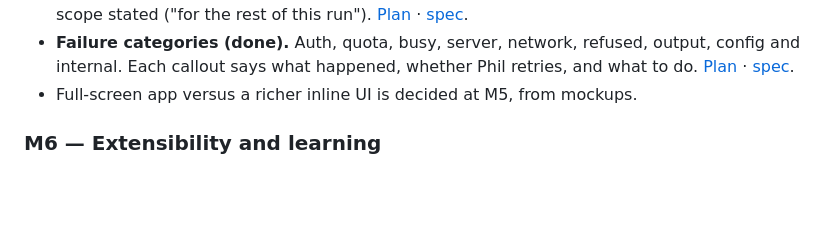
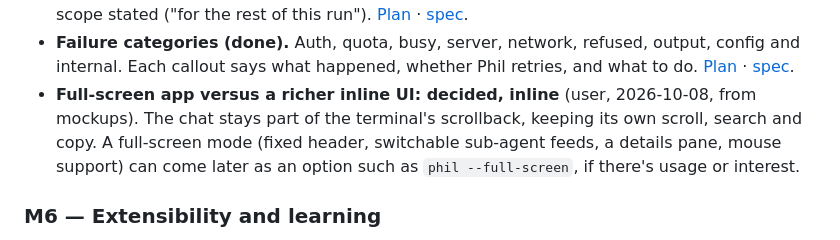
Before and after one commit to ahochoy/phil, a Markdown page: docs/superpowers/roadmap.md, the part around the change. GitHub-like rendering; blank space fills up the shorter version.

Commit message:
Roadmap: inline chat, not full-screen (decided 2026-10-08)
Co-Authored-By: Claude Opus 5.5 <noreply@anthropic.com>

```diff
--- a/docs/superpowers/roadmap.md
+++ b/docs/superpowers/roadmap.md
@@ -82,7 +82,10 @@ quick.
 - **Failure categories (done).** Auth, quota, busy, server, network, refused, output, config and
   internal. Each callout says what happened, whether Phil retries, and what to do.
   [Plan](plans/2026-10-07-phil-callouts.md) · [spec](specs/2026-10-07-phil-callouts-design.md).
-- Full-screen app versus a richer inline UI is decided at M5, from mockups.
+- **Full-screen app versus a richer inline UI: decided, inline** (user, 2026-10-08, from mockups).
+  The chat stays part of the terminal's scrollback, keeping its own scroll, search and copy. A
+  full-screen mode (fixed header, switchable sub-agent feeds, a details pane, mouse support) can
+  come later as an option such as `phil --full-screen`, if there's usage or interest.
 
 ### M6 — Extensibility and learning
 
```
